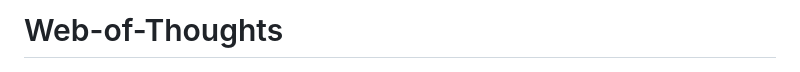
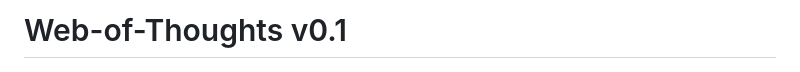
Before and after one commit to Camais03/Web-of-Thoughts, a Markdown page: README.md, the part around the change. Drawn GitHub-style.

```diff
--- a/README.md
+++ b/README.md
@@ -1,4 +1,4 @@
-# Web-of-Thoughts
+# Web-of-Thoughts v0.1
 
 ![](https://github.com/Camais03/Web-of-Thoughts/blob/main/readme/Main%20Page.PNG)
 
```
